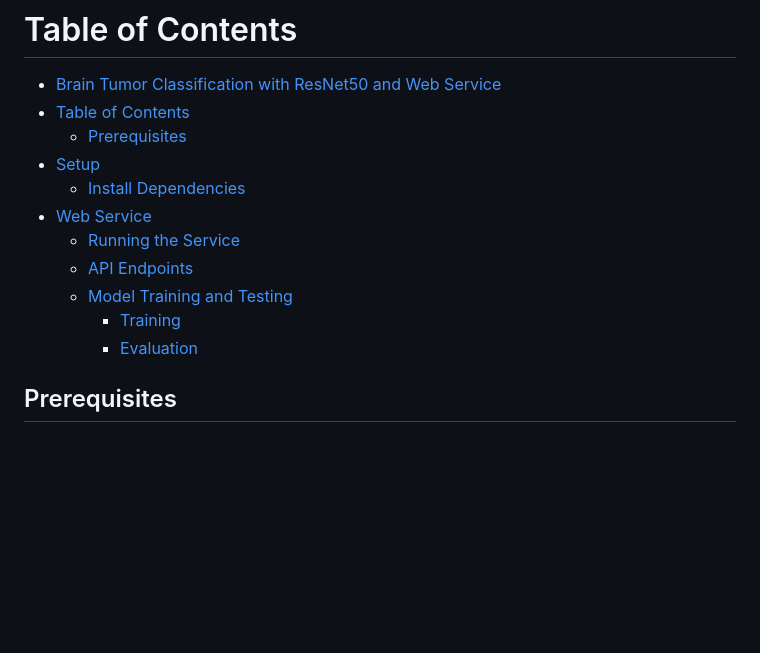
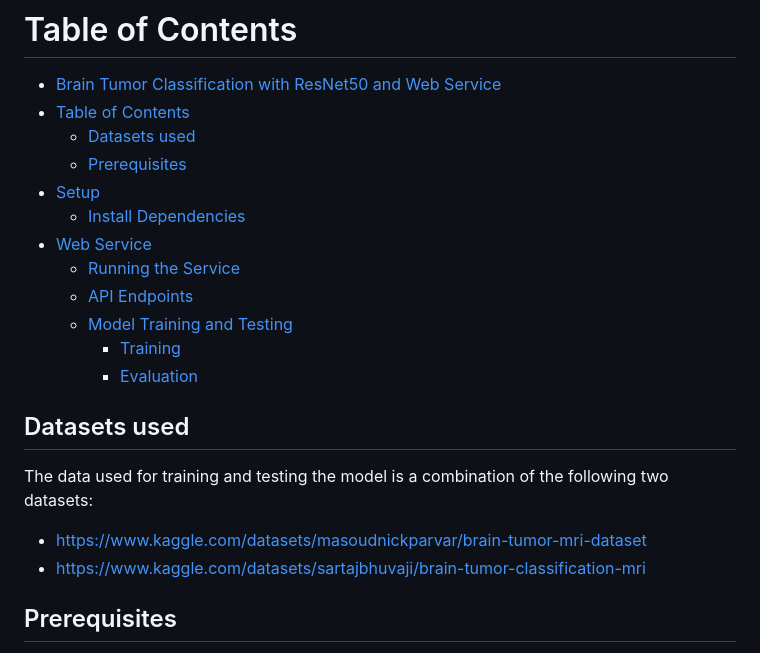
Before and after one commit to adisve/brain-tumor-classifier, a Markdown page: README.md, the part around the change. Rendered like a GitHub page; blank space fills up the shorter version.

```diff
--- a/README.md
+++ b/README.md
@@ -6,6 +6,7 @@ This repository contains code for classifying different types of brain tumors us
 
 - [Brain Tumor Classification with ResNet50 and Web Service](#brain-tumor-classification-with-resnet50-and-web-service)
 - [Table of Contents](#table-of-contents)
+  - [Datasets used](#datasets-used)
   - [Prerequisites](#prerequisites)
 - [Setup](#setup)
     - [Install Dependencies](#install-dependencies)
@@ -15,6 +16,12 @@ This repository contains code for classifying different types of brain tumors us
   - [Model Training and Testing](#model-training-and-testing)
     - [Training](#training)
     - [Evaluation](#evaluation)
+
+## Datasets used
+
+The data used for training and testing the model is a combination of the following two datasets:
+- https://www.kaggle.com/datasets/masoudnickparvar/brain-tumor-mri-dataset
+- https://www.kaggle.com/datasets/sartajbhuvaji/brain-tumor-classification-mri
 
 ## Prerequisites
 
```
